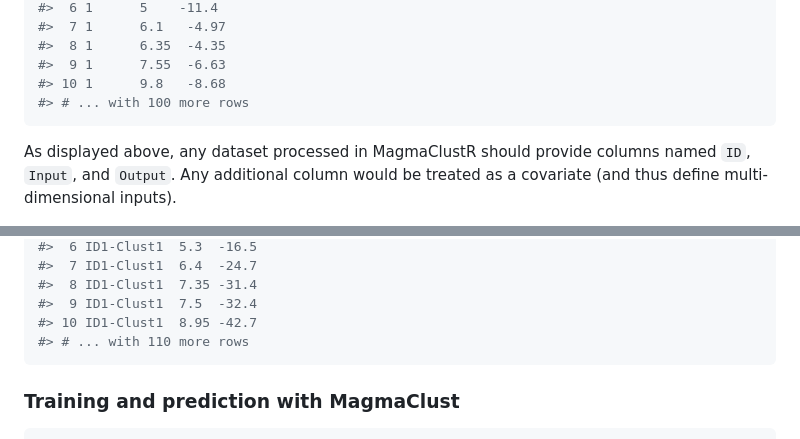
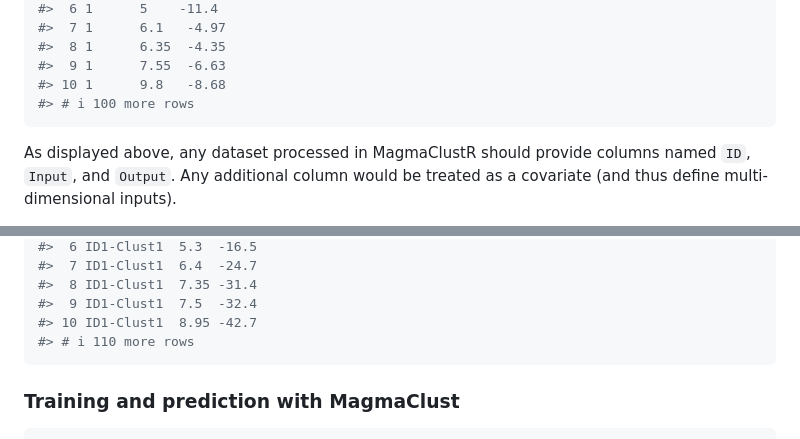
Before and after one commit to ArthurLeroy/MagmaClustR, a Markdown page: README.md, 2 parts joined by grey strips. Drawn GitHub-style.

````diff
--- a/README.md
+++ b/README.md
@@ -79,7 +79,7 @@ data_magma
 #>  8 1      6.35  -4.35
 #>  9 1      7.55  -6.63
 #> 10 1      9.8   -8.68
-#> # ... with 100 more rows
+#> # i 100 more rows
 ```
 
 As displayed above, any dataset processed in MagmaClustR should provide
@@ -209,7 +209,7 @@ data_magmaclust
 #>  8 ID1-Clust1  7.35 -31.4
 #>  9 ID1-Clust1  7.5  -32.4
 #> 10 ID1-Clust1  8.95 -42.7
-#> # ... with 110 more rows
+#> # i 110 more rows
 ```
 
 ### Training and prediction with MagmaClust
````
Also changed, not shown: other parts of README.md (+17 -17 lines), man/figures/README-display_MagmaClust-1.png, man/figures/README-gif_Magma-1.gif, man/figures/README-train_and_predict_Magma_in_2-D-1.png, 2 other files.
